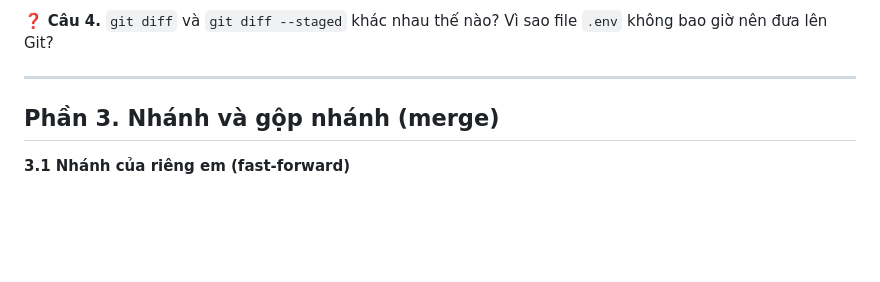
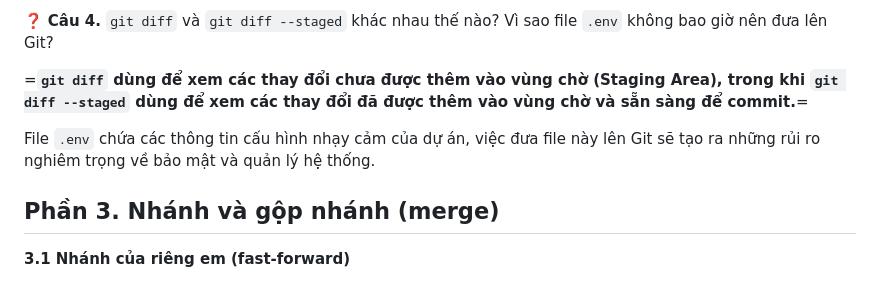
Before and after one commit to DemonHienNguyen/moneynote-git-lab, a Markdown page: BAI_TAP_GIT.md, the part around the change. Rendered like a GitHub page; blank space fills up the shorter version.

Commit message:
I am Updating the Homework

```diff
--- a/BAI_TAP_GIT.md
+++ b/BAI_TAP_GIT.md
@@ -110,7 +110,9 @@ Tạo file `TRA_LOI.md`, ghi câu trả lời Câu 1–3, rồi `add` và `commi
 
 ❓ **Câu 4.** `git diff` và `git diff --staged` khác nhau thế nào? Vì sao file `.env` không bao giờ nên đưa lên Git?
 
----
+=**`git diff` dùng để xem các thay đổi chưa được thêm vào vùng chờ (Staging Area), trong khi `git diff --staged` dùng để xem các thay đổi đã được thêm vào vùng chờ và sẵn sàng để commit.**=
+
+File `.env` chứa các thông tin cấu hình nhạy cảm của dự án, việc đưa file này lên Git sẽ tạo ra những rủi ro nghiêm trọng về bảo mật và quản lý hệ thống.
 
 ## Phần 3. Nhánh và gộp nhánh (merge)
 
```
